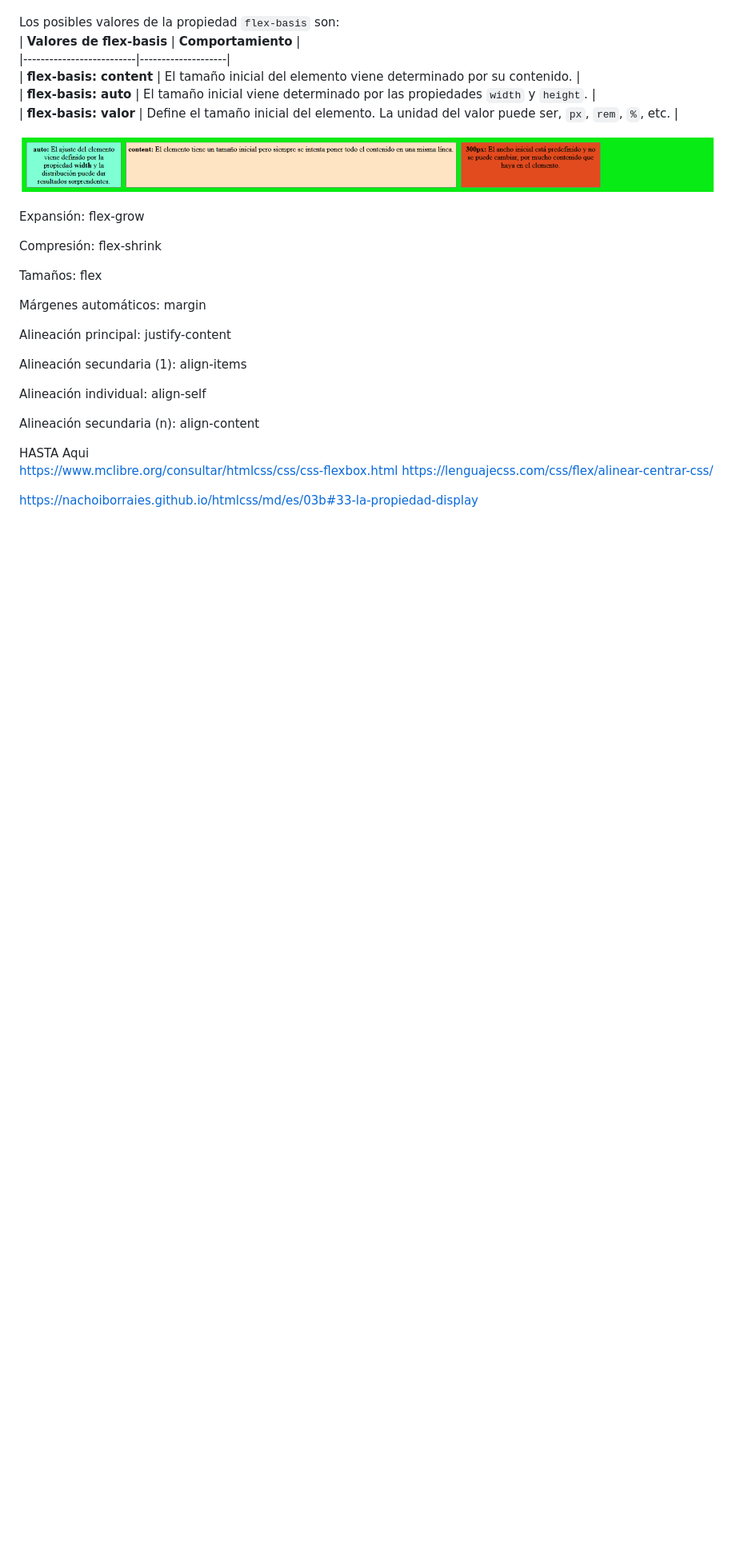
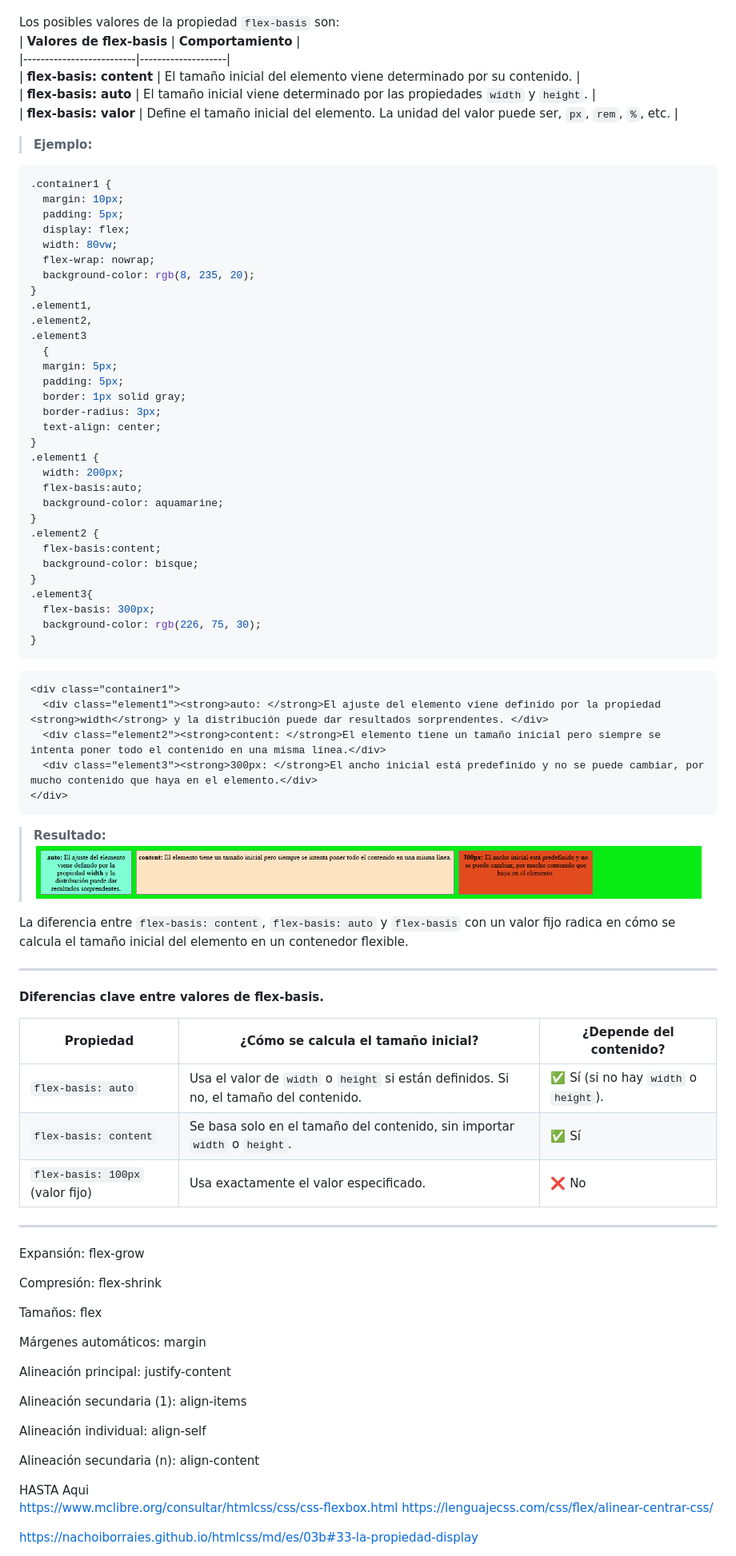
Before and after one commit to javieregeablasco/DIW, a Markdown page: UT. 3 - CSS avanzado/UT. 3.1 - Layout con CSS.md, the part around the change. Shown at 80% size. GitHub-like rendering; blank space fills up the shorter version.

Commit message:
Mar 6, 2025, 10:19 AM

````diff
--- a/UT. 3 - CSS avanzado/UT. 3.1 - Layout con CSS.md
+++ b/UT. 3 - CSS avanzado/UT. 3.1 - Layout con CSS.md
@@ -684,8 +684,65 @@ Los posibles valores de la propiedad `flex-basis` son:
 | **flex-basis: auto** | El tamaño inicial viene determinado por las propiedades `width` y `height`. |
 | **flex-basis: valor** | Define el tamaño inicial del elemento. La unidad del valor puede ser, `px`, `rem`, `%`, etc. |
 
+>**Ejemplo:**
+```css
+.container1 {
+  margin: 10px;
+  padding: 5px;
+  display: flex;
+  width: 80vw;
+  flex-wrap: nowrap;
+  background-color: rgb(8, 235, 20);
+}
+.element1,
+.element2,
+.element3
+  {
+  margin: 5px;
+  padding: 5px;
+  border: 1px solid gray;
+  border-radius: 3px;
+  text-align: center;
+}
+.element1 {
+  width: 200px;
+  flex-basis:auto;
+  background-color: aquamarine;
+}
+.element2 {
+  flex-basis:content;
+  background-color: bisque;
+}
+.element3{
+  flex-basis: 300px;
+  background-color: rgb(226, 75, 30);
+}
+```
+```html
+<div class="container1">
+  <div class="element1"><strong>auto: </strong>El ajuste del elemento viene definido por la propiedad <strong>width</strong> y la distribución puede dar resultados sorprendentes. </div>
+  <div class="element2"><strong>content: </strong>El elemento tiene un tamaño inicial pero siempre se intenta poner todo el contenido en una misma línea.</div>
+  <div class="element3"><strong>300px: </strong>El ancho inicial está predefinido y no se puede cambiar, por mucho contenido que haya en el elemento.</div>
+</div>
+```
+>**Resultado:**
+![alt text](./img/flexBasis.png)
 
-![alt text](./img/flexBasis.png)
+La diferencia entre `flex-basis: content`, `flex-basis: auto` y `flex-basis` con un valor fijo radica en cómo se calcula el tamaño inicial del elemento en un contenedor flexible.
+
+---
+
+**Diferencias clave entre valores de flex-basis.**
+
+| Propiedad | ¿Cómo se calcula el tamaño inicial? | ¿Depende del contenido? |
+|-----------|--------------------------------------|------------------------|
+| `flex-basis: auto` | Usa el valor de `width` o `height` si están definidos. Si no, el tamaño del contenido. | ✅ Sí (si no hay `width` o `height`). |
+| `flex-basis: content` | Se basa solo en el tamaño del contenido, sin importar `width` o `height`. | ✅ Sí |
+| `flex-basis: 100px` (valor fijo) | Usa exactamente el valor especificado. | ❌ No |
+
+---
+
+
 
 
 Expansión: flex-grow
````
